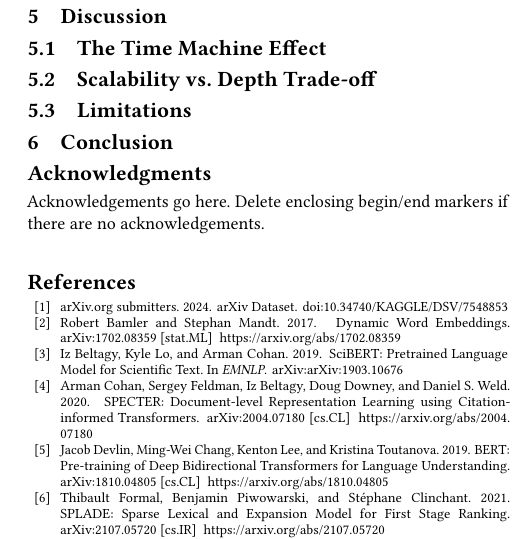
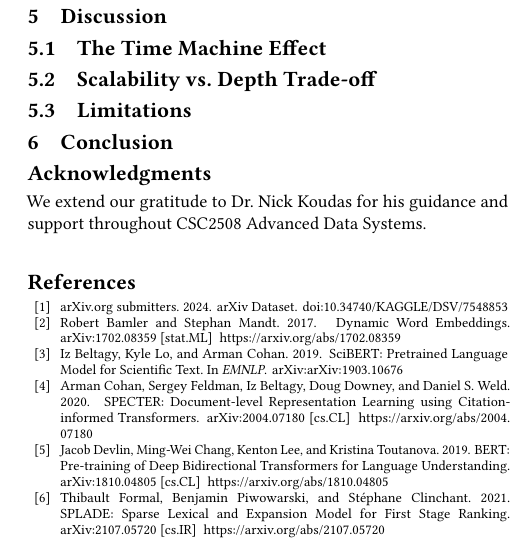
Before and after one commit to bolst/scientific-concept-evolution-tracker, a LaTeX paper (doc/report/main.tex): part of one column of page 5 of 5, cut so that both start at the same text. Compiled offline with pdfLaTeX.

Commit message:
main.tex: add acknowledgement

```diff
--- a/doc/report/main.tex
+++ b/doc/report/main.tex
@@ -353,22 +353,17 @@ By surfacing these pivotal papers, SCET provides a curated list of papers that g
 %%%%%%%%%%%%%%%%%%%%%%%%%%%%%%%%%%%%%%%%%%%%%%%%%%%%%%%%%%%%
 
 %%
-%% The acknowledgments section is defined using the "acks" environment
-%% (and NOT an unnumbered section). This ensures the proper
-%% identification of the section in the article metadata, and the
-%% consistent spelling of the heading.
 \begin{acks}
-  Acknowledgements go here. Delete enclosing begin/end markers if there are no acknowledgements.
+  We extend our gratitude to Dr. Nick Koudas for his guidance and support throughout CSC2508 Advanced Data Systems.
 \end{acks}
+%%
 
 %%
-%% The next two lines define the bibliography style to be used, and
-%% the bibliography file.
 \bibliographystyle{ACM-Reference-Format}
 \bibliography{references.bib}
+%%
 
 %%
 \end{document}
 \endinput
 %%
-%% End of file `main.tex'.
```
Also changed, not shown: doc/report/main.pdf.
